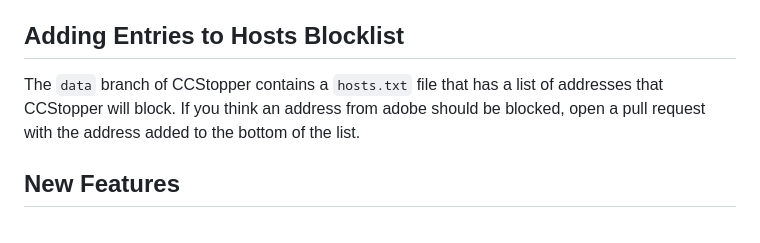
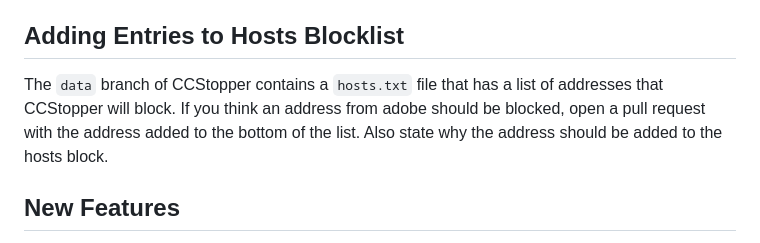
Before and after one commit to t4rra/CCStopper, a Markdown page: README.md, the part around the change. GitHub-like rendering; folded sections open.

```diff
--- a/README.md
+++ b/README.md
@@ -87,7 +87,7 @@ Stops Adobe's pesky background apps and more 😉
 </details>
 
 ## Adding Entries to Hosts Blocklist
-The `data` branch of CCStopper contains a `hosts.txt` file that has a list of addresses that CCStopper will block. If you think an address from adobe should be blocked, open a pull request with the address added to the bottom of the list.
+The `data` branch of CCStopper contains a `hosts.txt` file that has a list of addresses that CCStopper will block. If you think an address from adobe should be blocked, open a pull request with the address added to the bottom of the list. Also state why the address should be added to the hosts block.
 ## New Features
 I work on new features in the dev branch. Most of the time, I'll include a section in the README with proposed changes. (there used to be a project board but i was too lazy to update it)
 
```
